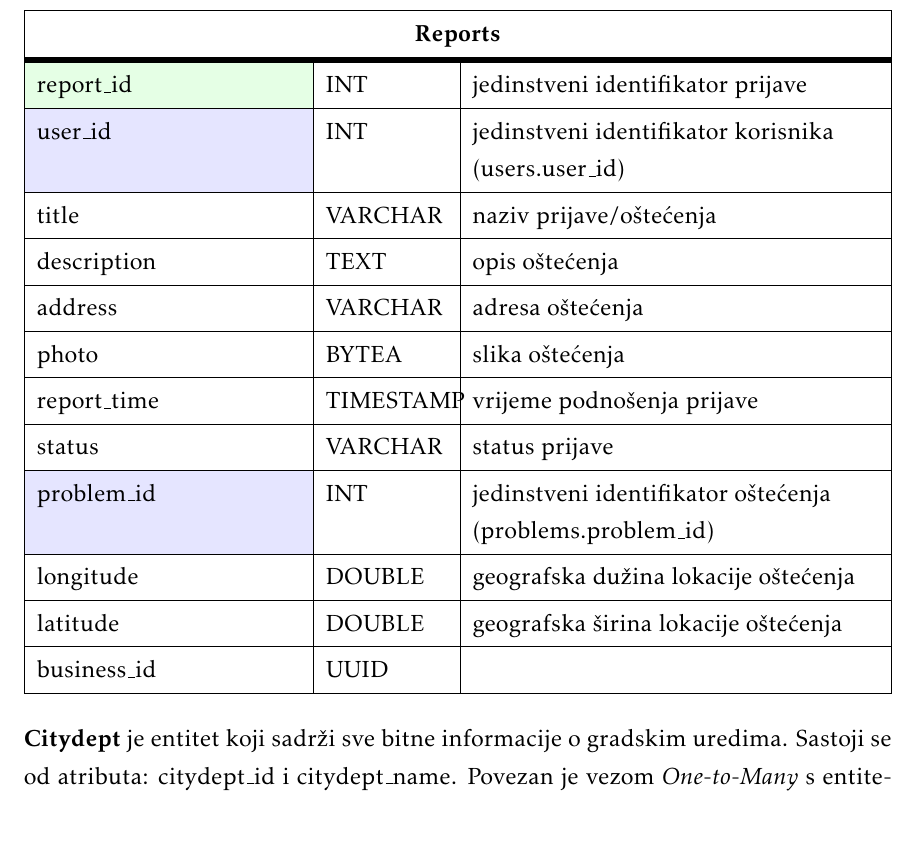
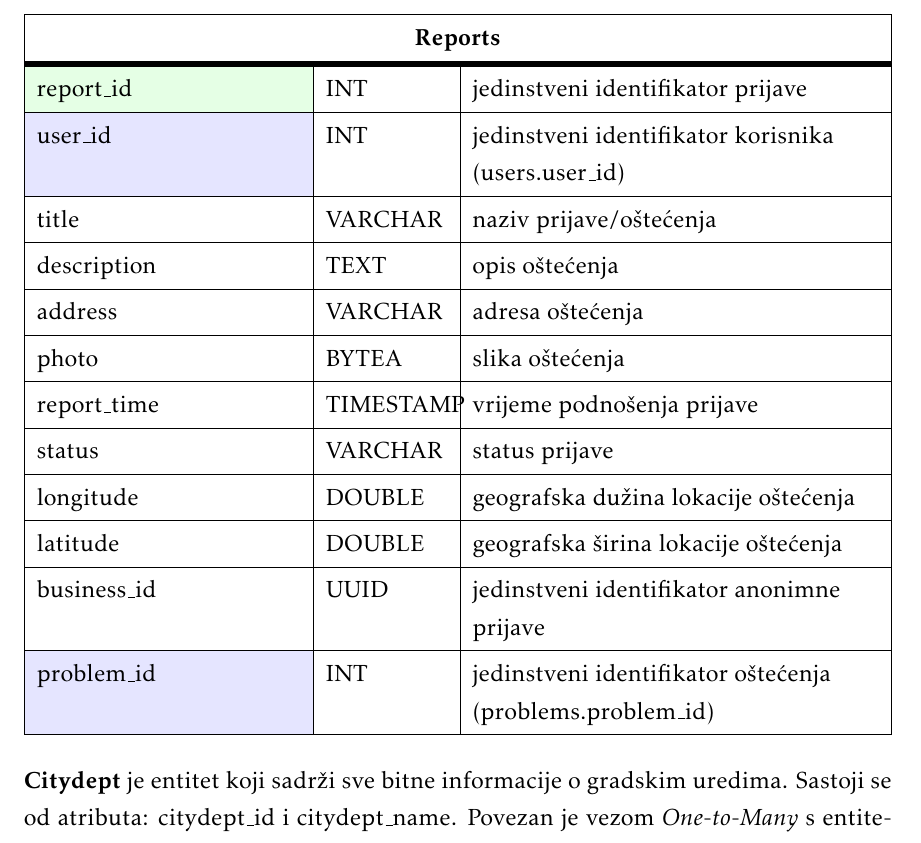
Before and after one commit to franFodor/CestaFix, a LaTeX document (dokumentacija/PROGI_ProjektnaDokumentacija.tex, which reads dokumentacija/Arhitektura.tex): part of page 34 of 57, cut so that both start at the same text. Compiled offline with pdfLaTeX.

Commit message:
Promjena ERD modela

```diff
--- a/dokumentacija/Arhitektura.tex
+++ b/dokumentacija/Arhitektura.tex
@@ -99,10 +99,10 @@ Sastoji se od atributa: report\_id, user\_id, title, description, address, photo
 	photo                           & BYTEA      & slika oštećenja                                            \\ \hline
 	report\_time                    & TIMESTAMP  & vrijeme podnošenja prijave                                 \\ \hline
 	status                          & VARCHAR    & status prijave                                             \\ \hline
-	\SetCell{LightBlue} problem\_id & INT        & jedinstveni identifikator oštećenja (problems.problem\_id) \\ \hline
 	longitude                       & DOUBLE     & geografska dužina lokacije oštećenja                       \\ \hline
 	latitude                        & DOUBLE     & geografska širina lokacije oštećenja                       \\ \hline
-	business\_id                    & UUID       &                                                            \\ \hline
+	business\_id                    & UUID       & jedinstveni identifikator anonimne prijave                 \\ \hline
+	\SetCell{LightBlue} problem\_id & INT        & jedinstveni identifikator oštećenja (problems.problem\_id) \\ \hline
 \end{longtblr}
 
 \noindent\textbf{Citydept} je entitet koji sadrži sve bitne informacije o gradskim uredima.
```
Also changed, not shown: dokumentacija/PROGI_ProjektnaDokumentacija.pdf, 1 other file.
